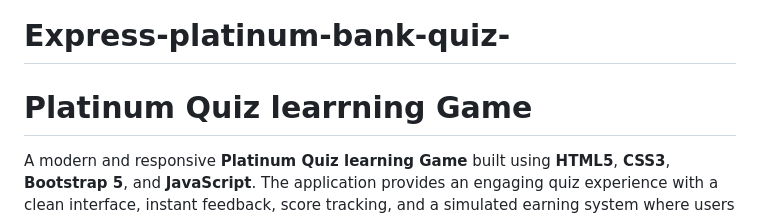
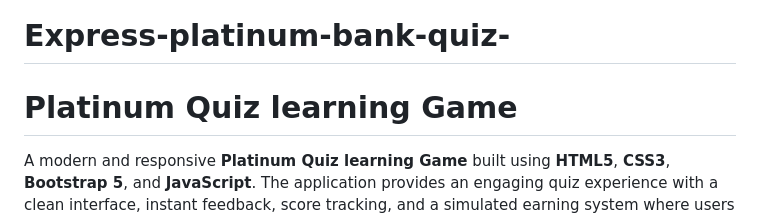
Before and after one commit to Lona-web558/Express-platinum-bank-quiz-, a Markdown page: README.md, the part around the change. Drawn GitHub-style.

```diff
--- a/README.md
+++ b/README.md
@@ -1,6 +1,6 @@
 # Express-platinum-bank-quiz-
 
-# Platinum Quiz learrning Game
+# Platinum Quiz learning Game
 
 A modern and responsive **Platinum Quiz learning Game** built using **HTML5**, **CSS3**, **Bootstrap 5**, and **JavaScript**. The application provides an engaging quiz experience with a clean interface, instant feedback, score tracking, and a simulated earning system where users accumulate platinum points by answering questions correctly.
 
```
